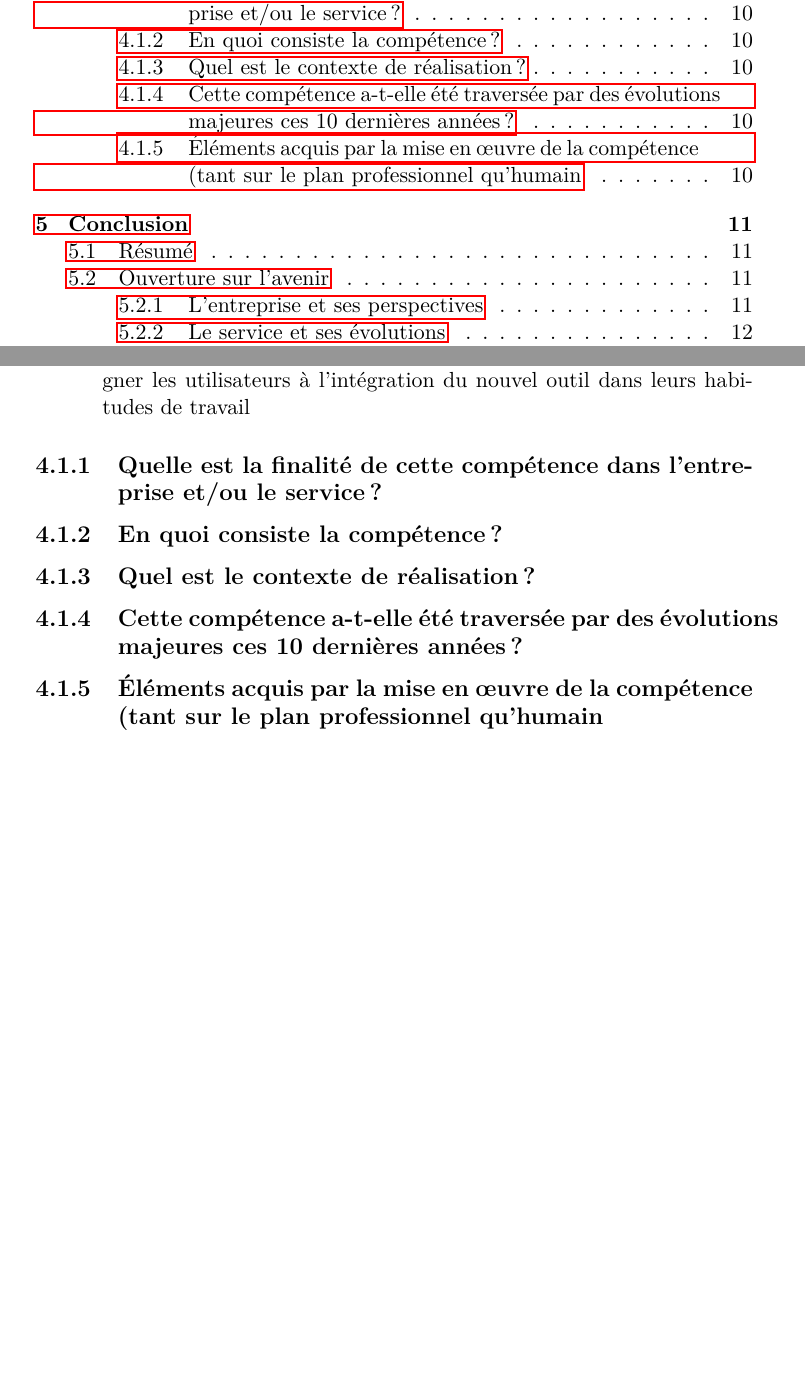
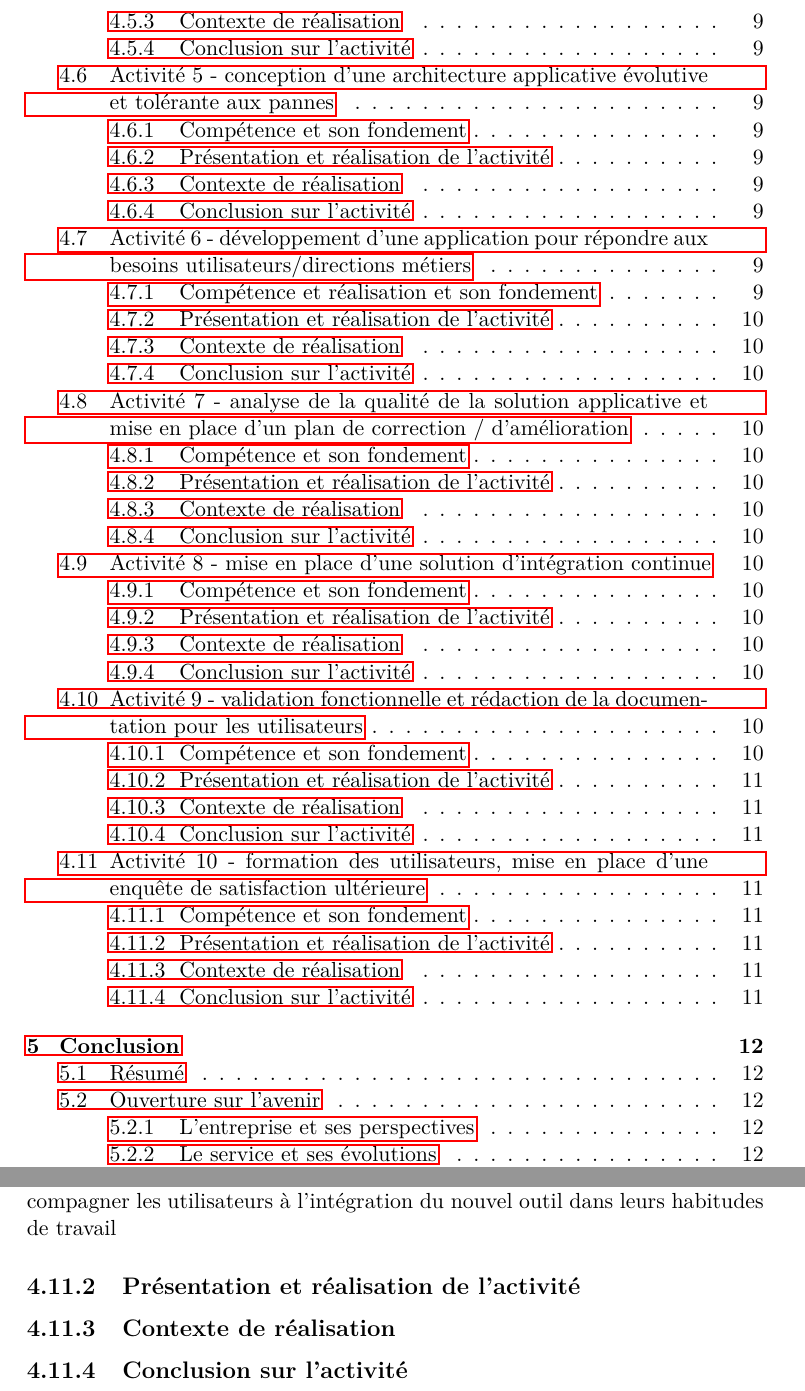
Before and after one commit to GeoffreyBrunet/memoire-i2, a LaTeX document (memoire-i2.tex): two parts of pages 2 and 11 of 14 before the commit and two parts of pages 3 and 15 of 18 after it, joined at a grey line, cut at the place of the change, the shorter picture padded with empty space. The pictures show the PDF file memoire-i2.pdf that the author committed with the source.

Commit message:
skeleton done

```diff
--- a/memoire-i2.tex
+++ b/memoire-i2.tex
@@ -142,0 +146 @@ Il en vas de même pour les bases de données, que nous utilisons en version man
+\subsection{Compétence et son fondement}
@@ -144,0 +150,6 @@ Il en vas de même pour les bases de données, que nous utilisons en version man
+\subsection{Présentation et réalisation de l'activité}
+\subsection{Contexte de réalisation}
+\subsection{Conclusion sur l'activité}
+
+\section{Activité 2 - cartographie des informations sensibles, évaluation des risques et définition d'une politique de sécurité}
+\subsection{Compétence et son fondement}
@@ -157,10 +158,79 @@ Il en vas de même pour les bases de données, que nous utilisons en version man
-\end{itemize}
+\textbf{Compétence choisie}: A1C5 – Identifier les informations sensibles, les risques, les zones critiques et les chemins d’attaque possibles d’un système d’information existant à l’aide de la cartographie afin d’aider le/la RSSI à définir une politique de sécurité
+\subsection{Présentation et réalisation de l'activité}
+\subsection{Contexte de réalisation}
+\subsection{Conclusion sur l'activité}
 
-\subsection{Quelle est la finalité de cette compétence dans l’entreprise et/ou le service ?}
-\subsection{En quoi consiste la compétence ?}
-\subsection{Quel est le contexte de réalisation ?}
-\subsection{Cette compétence a-t-elle été traversée par des évolutions majeures ces 10 dernières années ?}
-\subsection{Éléments acquis par la mise en œuvre de la compétence (tant sur le plan professionnel qu’humain}
+\section{Activité 3 - analyse des données de références pour la création d'un référentiel de données}
+\subsection{Compétence et son fondement}
+\textbf{Bloc de compétences}: A4 – Pilotage de l’informatique décisionnelle d’un système d’information (business intelligence & big data)
+\newline
+\textbf{Compétence choisie}: A4C6 – Définir les données de référence de l’entreprise à partir des données utilisées pour créer un référentiel de données afin d’assurer la mise à disposition de données cohérentes aux directions métiers
+\subsection{Présentation et réalisation de l'activité}
+\subsection{Contexte de réalisation}
+\subsection{Conclusion sur l'activité}
+
+\section{Activité 4 - analyse des besoins métiers pour une solution applicative sur mesure}
+\subsection{Compétence et son fondement}
+\textbf{Bloc de compétences}: A5 – Développement d’une solution applicative spécifique et métier selon le projet de développement S.I.
+\newline
+\textbf{Compétence choisie}: A5C1 – Collecter les besoins métiers des utilisateurs en menant des interviews auprès d’eux pour comprendre leurs activités et leurs contraintes métier afin d’étudier les opportunités et la faisabilité technologique d’une solution applicative spécifique ou métier
+\subsection{Présentation et réalisation de l'activité}
+\subsection{Contexte de réalisation}
+\subsection{Conclusion sur l'activité}
+
+\section{Activité 5 - conception d'une architecture applicative évolutive et tolérante aux pannes}
+\subsection{Compétence et son fondement}
+\textbf{Bloc de compétences}: A5 – Développement d’une solution applicative spécifique et métier selon le projet de développement S.I.
+\newline
+\textbf{Compétence choisie}: A5C2 – Concevoir une architecture applicative selon la complexité du système d’information existant de type architecture distribuée, ou micro service évolutive et tolérante aux pannes
+\subsection{Présentation et réalisation de l'activité}
+\subsection{Contexte de réalisation}
+\subsection{Conclusion sur l'activité}
+
+\section{Activité 6 - développement d'une application pour répondre aux besoins utilisateurs/directions métiers}
+\subsection{Compétence et réalisation et son fondement}
+\textbf{Bloc de compétences}: A5 – Développement d’une solution applicative spécifique et métier selon le projet de développement S.I.
+\newline
+\textbf{Compétence choisie}: A5C3 Développer une application adéquate selon la stratégie applicative de l’environnement en utilisant un langage de programmation approprié dans le respect du cahier des charges établi afin de répondre aux besoins utilisateurs/directions métiers
+\subsection{Présentation et réalisation de l'activité}
+\subsection{Contexte de réalisation}
+\subsection{Conclusion sur l'activité}
+
+\section{Activité 7 - analyse de la qualité de la solution applicative et mise en place d’un plan de correction / d’amélioration}
+\subsection{Compétence et son fondement}
+\textbf{Bloc de compétences}: A5 – Développement d’une solution applicative spécifique et métier selon le projet de développement S.I.
+\newline
+\textbf{Compétence choisie}: A5C5 – Effectuer les tests de la solution applicative paramétrée ou développée pour identifier les erreurs et dysfonctionnements et établir les plans de correction/d’amélioration avant sa mise en production
+\subsection{Présentation et réalisation de l'activité}
+\subsection{Contexte de réalisation}
+\subsection{Conclusion sur l'activité}
+
+\section{Activité 8 - mise en place d’une solution d’intégration continue}
+\subsection{Compétence et son fondement}
+\textbf{Bloc de compétences}: A5 – Développement d’une solution applicative spécifique et métier selon le projet de développement S.I.
+\newline
+\textbf{Compétence choisie}: A5C6 –Appliquer l’intégration continue dans le cadre du développement d’une application en utilisant un outil d’intégration continue afin de vérifier la conformité de la solution et les besoins utilisateurs
+\subsection{Présentation et réalisation de l'activité}
+\subsection{Contexte de réalisation}
+\subsection{Conclusion sur l'activité}
+
+\section{Activité 9 - validation fonctionnelle et rédaction de la documentation pour les utilisateurs}
+\subsection{Compétence et son fondement}
+\textbf{Bloc de compétences}: A5 – Développement d’une solution applicative spécifique et métier selon le projet de développement S.I.
+\newline
+\textbf{Compétence choisie}: A5C7 – Vérifier la conformité entre la solution développée ou paramétrée et les fonctionnalités attendues à partir des retours des directions métiers afin de rédiger la documentation et les référentiels orientés utilisateurs
+\subsection{Présentation et réalisation de l'activité}
+\subsection{Contexte de réalisation}
+\subsection{Conclusion sur l'activité}
+
+\section{Activité 10 - formation des utilisateurs, mise en place d’une enquête de satisfaction ultérieure}
+\subsection{Compétence et son fondement}
+\textbf{Bloc de compétences}: A5 – Développement d’une solution applicative spécifique et métier selon le projet de développement S.I.
+\newline
+\textbf{Compétence choisie}: A5C8 - Conduire le changement auprès des métiers lors du déploiement d’une solution applicative ou intégrée en mettant en place une démarche de participation, de communication et de formation pour accompagner les utilisateurs à l’intégration du nouvel outil dans leurs habitudes de travail
+\subsection{Présentation et réalisation de l'activité}
+\subsection{Contexte de réalisation}
+\subsection{Conclusion sur l'activité}
 
 \chapter{Conclusion}
 
```
Also changed, not shown: memoire-i2.pdf, memoire-i2.tex (24 more changed lines), 3 other files.
